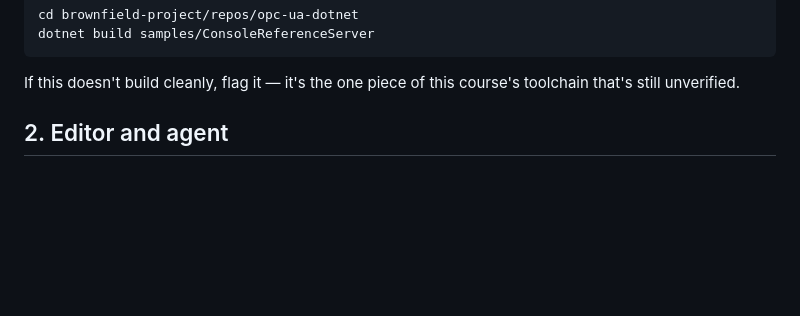
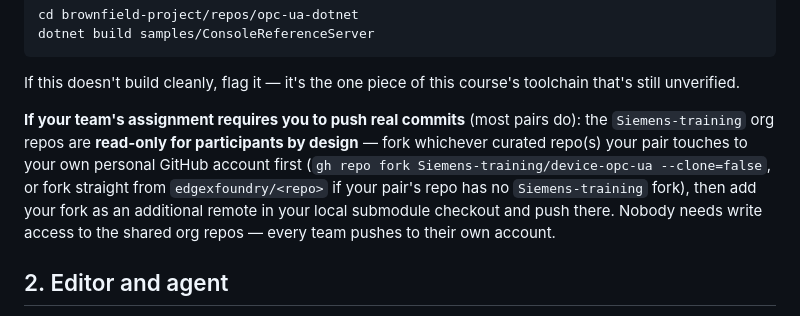
Before and after one commit to karthikasturi/sdd-with-agentic-ai, a Markdown page: lab/setup-guide.md, the part around the change. GitHub-like rendering; blank space fills up the shorter version.

Commit message:
Document the real write-access model: participants fork to their own account, not shared org repos
Co-Authored-By: Claude Sonnet 5 <noreply@anthropic.com>

````diff
--- a/lab/setup-guide.md
+++ b/lab/setup-guide.md
@@ -35,6 +35,14 @@ dotnet build samples/ConsoleReferenceServer
 ```
 If this doesn't build cleanly, flag it — it's the one piece of this course's toolchain
 that's still unverified.
+
+**If your team's assignment requires you to push real commits** (most pairs do): the
+`Siemens-training` org repos are **read-only for participants by design** — fork
+whichever curated repo(s) your pair touches to your own personal GitHub account first
+(`gh repo fork Siemens-training/device-opc-ua --clone=false`, or fork straight from
+`edgexfoundry/<repo>` if your pair's repo has no `Siemens-training` fork), then add your
+fork as an additional remote in your local submodule checkout and push there. Nobody
+needs write access to the shared org repos — every team pushes to their own account.
 
 ## 2. Editor and agent
 
````
